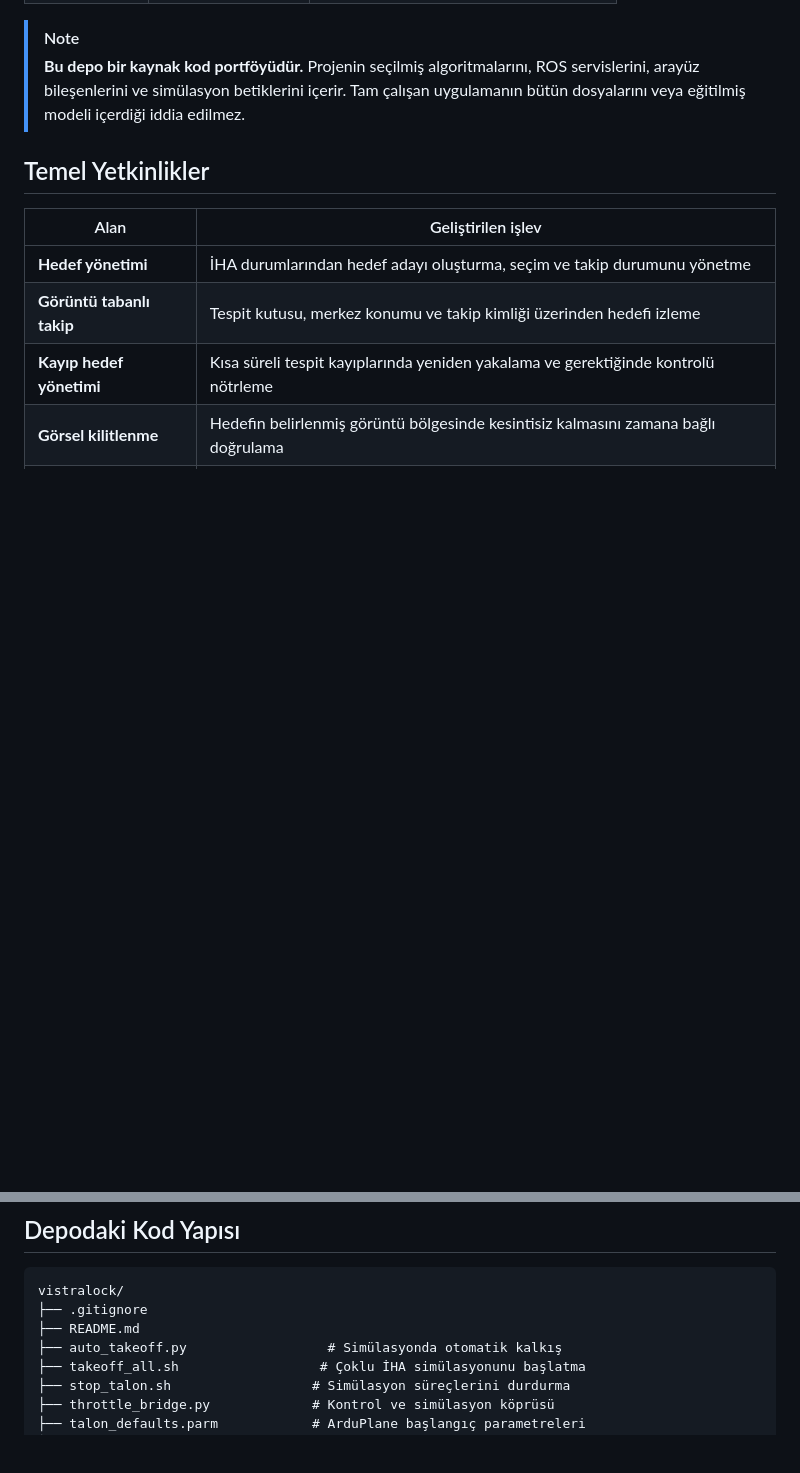
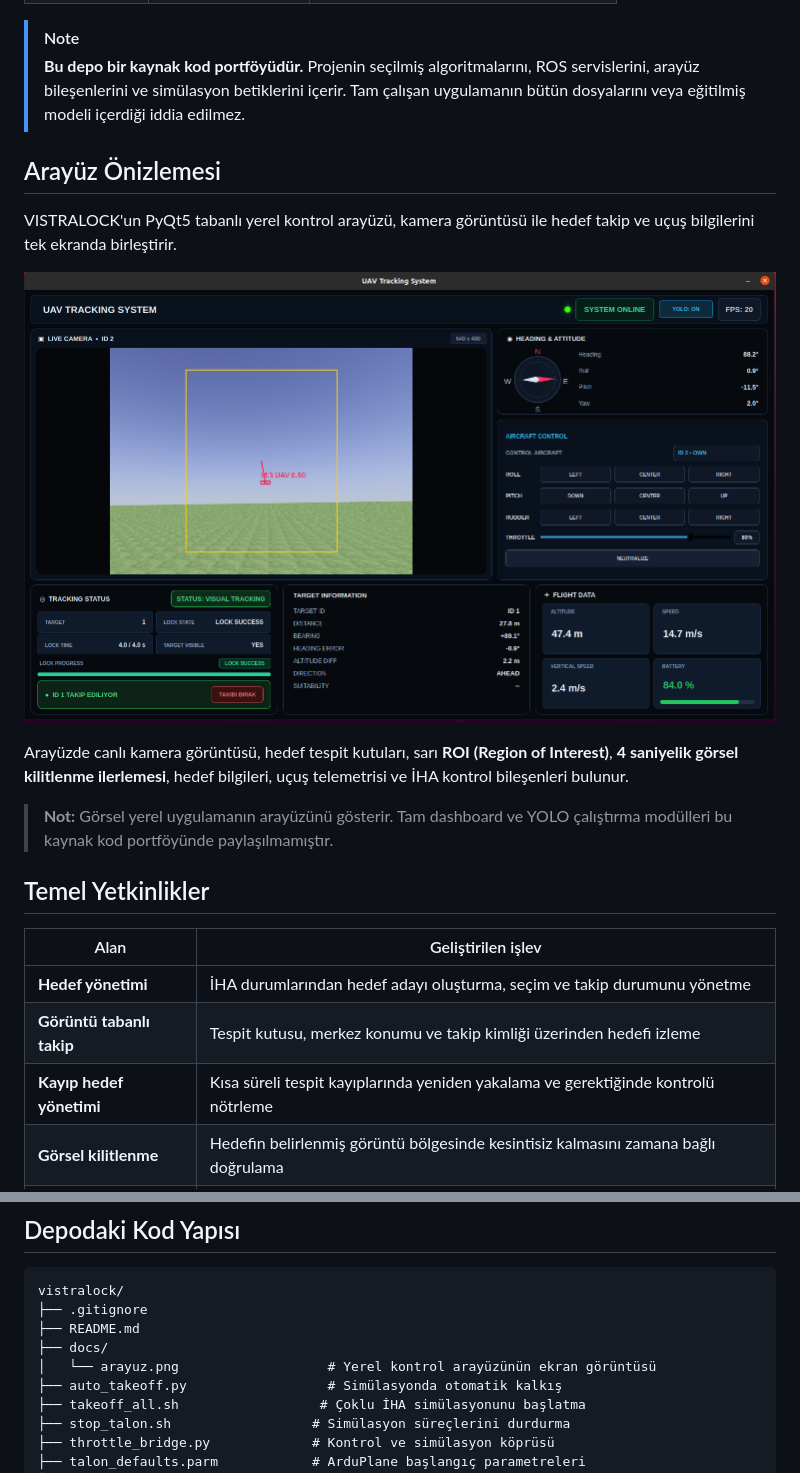
Before and after one commit to mertozgokceler/VISTRALOCK, a Markdown page: README.md, 2 parts joined by grey strips. Drawn GitHub-style; pictures changed too: docs/arayuz.png (added); blank space fills up the shorter version.

Commit message:
Add VISTRALOCK dashboard preview to README

```diff
--- a/README.md
+++ b/README.md
@@ -36,6 +36,17 @@ Geliştirme ortamında iki Mini Talon modeli kullanılır:
 
 > [!NOTE]
 > **Bu depo bir kaynak kod portföyüdür.** Projenin seçilmiş algoritmalarını, ROS servislerini, arayüz bileşenlerini ve simülasyon betiklerini içerir. Tam çalışan uygulamanın bütün dosyalarını veya eğitilmiş modeli içerdiği iddia edilmez.
+
+
+## Arayüz Önizlemesi
+
+VISTRALOCK'un PyQt5 tabanlı yerel kontrol arayüzü, kamera görüntüsü ile hedef takip ve uçuş bilgilerini tek ekranda birleştirir.
+
+![VISTRALOCK kontrol arayüzü – kamera, ROI ve hedef takip bilgileri](docs/arayuz.png)
+
+Arayüzde canlı kamera görüntüsü, hedef tespit kutuları, sarı **ROI (Region of Interest)**, **4 saniyelik görsel kilitlenme ilerlemesi**, hedef bilgileri, uçuş telemetrisi ve İHA kontrol bileşenleri bulunur.
+
+> **Not:** Görsel yerel uygulamanın arayüzünü gösterir. Tam dashboard ve YOLO çalıştırma modülleri bu kaynak kod portföyünde paylaşılmamıştır.
 
 ## Temel Yetkinlikler
 
@@ -185,6 +196,8 @@ Buradaki `track_id: 12`, bir **görüntü takip numarasıdır**; `ID 1` veya `ID
 vistralock/
 ├── .gitignore
 ├── README.md
+├── docs/
+│   └── arayuz.png                   # Yerel kontrol arayüzünün ekran görüntüsü
 ├── auto_takeoff.py                  # Simülasyonda otomatik kalkış
 ├── takeoff_all.sh                  # Çoklu İHA simülasyonunu başlatma
 ├── stop_talon.sh                  # Simülasyon süreçlerini durdurma
```
